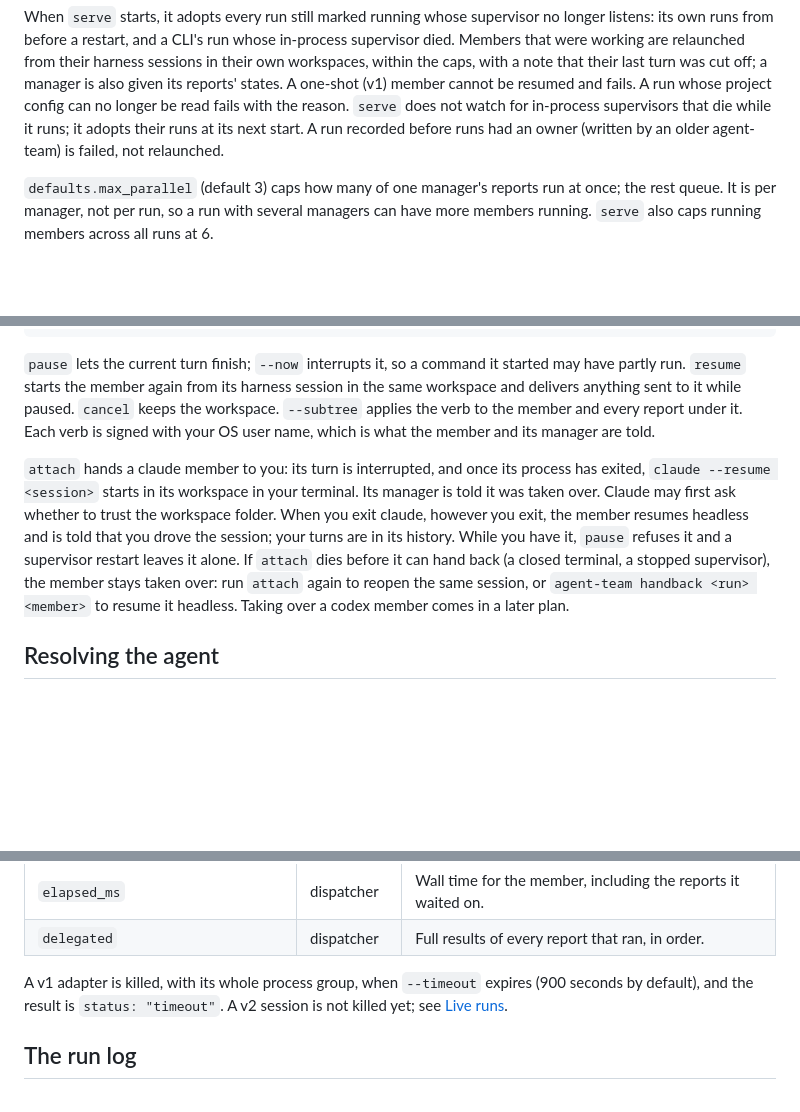
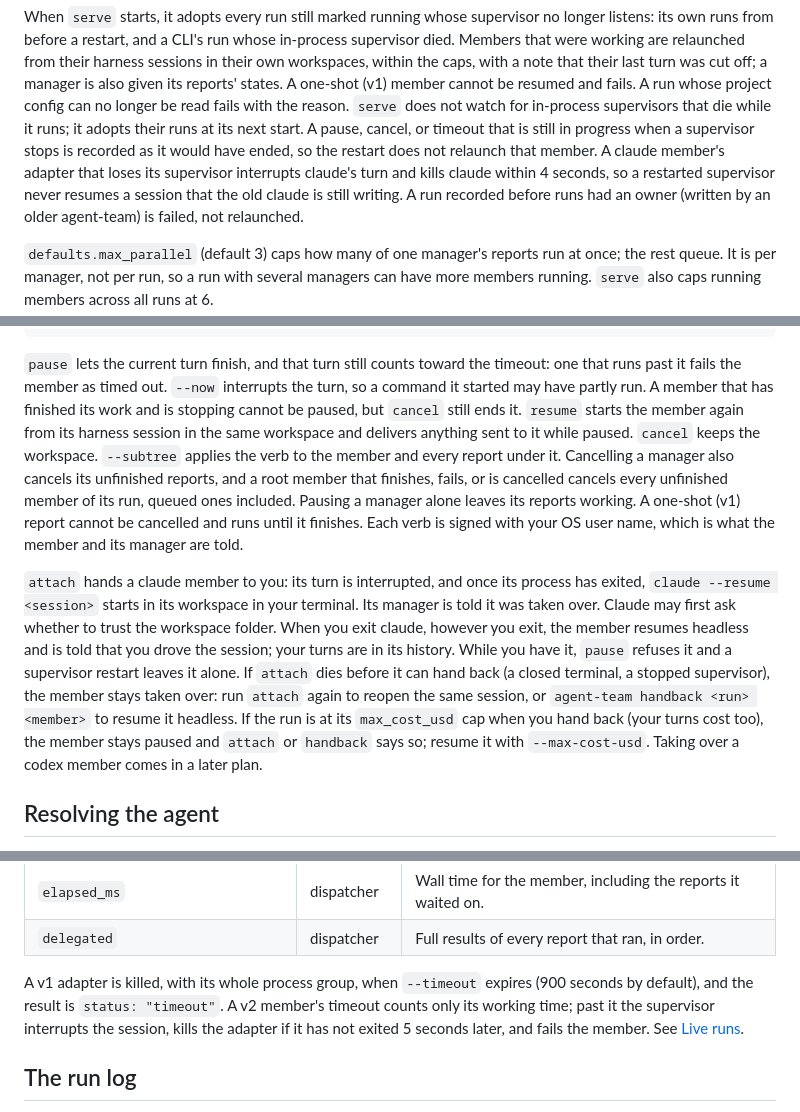
Before and after one commit to bmcreations/agent-team, a Markdown page: docs/how-it-works.md, 3 parts joined by grey strips. Drawn GitHub-style; blank space fills up the shorter version.

Commit message:
docs: describe the halt, cascade, stop, and hand-back fixes
how-it-works.md said a v2 session is not killed at its timeout; it is
interrupted, then killed. The spec's adapter table now lists start's
resume and note and idle's interrupted and cost_usd, as adapters.md
does. The spec no longer claims wait_for returns on a paused report: the
manager gets one notice, and the report still counts as open.

Also documented: halts in flight when a supervisor stops, cancel
cascading to reports, the stop deadline, the timeout during a plain
pause, hand-back at the cost cap, and the claude adapter ending claude
when its stdin closes.

````diff
--- a/docs/how-it-works.md
+++ b/docs/how-it-works.md
@@ -44,6 +45,10 @@ workspaces, within the caps, with a note that their last turn was cut off; a man
 given its reports' states. A one-shot (v1) member cannot be resumed and fails. A run whose
 project config can no longer be read fails with the reason. `serve` does not watch for
 in-process supervisors that die while it runs; it adopts their runs at its next start.
+A pause, cancel, or timeout that is still in progress when a supervisor stops is recorded as
+it would have ended, so the restart does not relaunch that member. A claude member's adapter
+that loses its supervisor interrupts claude's turn and kills claude within 4 seconds, so a
+restarted supervisor never resumes a session that the old claude is still writing.
 A run recorded before runs had an owner (written by an older agent-team) is failed, not
 relaunched.
 
@@ -66,10 +71,15 @@ agent-team attach <run> <member>
 agent-team handback <run> <member>
 ```
 
-`pause` lets the current turn finish; `--now` interrupts it, so a command it started may have
-partly run. `resume` starts the member again from its harness session in the same workspace
+`pause` lets the current turn finish, and that turn still counts toward the timeout: one that
+runs past it fails the member as timed out. `--now` interrupts the turn, so a command it
+started may have partly run. A member that has finished its work and is stopping cannot be
+paused, but `cancel` still ends it. `resume` starts the member again from its harness session in the same workspace
 and delivers anything sent to it while paused. `cancel` keeps the workspace. `--subtree`
-applies the verb to the member and every report under it. Each verb is signed with your OS
+applies the verb to the member and every report under it. Cancelling a manager also cancels
+its unfinished reports, and a root member that finishes, fails, or is cancelled cancels every
+unfinished member of its run, queued ones included. Pausing a manager alone leaves its reports
+working. A one-shot (v1) report cannot be cancelled and runs until it finishes. Each verb is signed with your OS
 user name, which is what the member and its manager are told.
 
 `attach` hands a claude member to you: its turn is interrupted, and once its process has
@@ -79,7 +89,9 @@ exit claude, however you exit, the member resumes headless and is told that you
 session; your turns are in its history. While you have it, `pause` refuses it and a
 supervisor restart leaves it alone. If `attach` dies before it can hand back (a closed
 terminal, a stopped supervisor), the member stays taken over: run `attach` again to reopen the
-same session, or `agent-team handback <run> <member>` to resume it headless. Taking over a codex member comes in a later plan.
+same session, or `agent-team handback <run> <member>` to resume it headless. If the run is
+at its `max_cost_usd` cap when you hand back (your turns cost too), the member stays paused
+and `attach` or `handback` says so; resume it with `--max-cost-usd`. Taking over a codex member comes in a later plan.
 
 ## Resolving the agent
 
@@ -245,8 +257,9 @@ Config errors and dispatcher refusals come back in the same shape,
 | `delegated` | dispatcher | Full results of every report that ran, in order. |
 
 A v1 adapter is killed, with its whole process group, when `--timeout` expires (900 seconds by
-default), and the result is `status: "timeout"`. A v2 session is not killed yet; see
-[Live runs](#live-runs).
+default), and the result is `status: "timeout"`. A v2 member's timeout counts only its
+working time; past it the supervisor interrupts the session, kills the adapter if it has not
+exited 5 seconds later, and fails the member. See [Live runs](#live-runs).
 
 ## The run log
 
````
Also changed, not shown: other parts of docs/how-it-works.md (+2 -1 lines), docs/adapters.md (+5 -0 lines), 1 other file.
